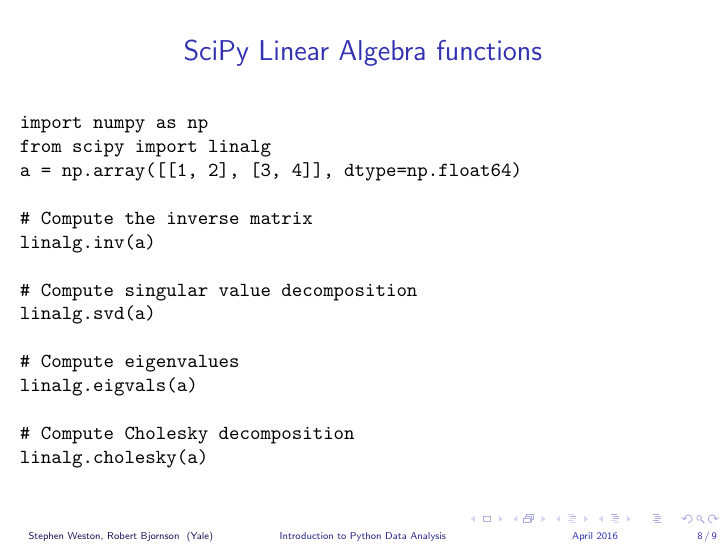
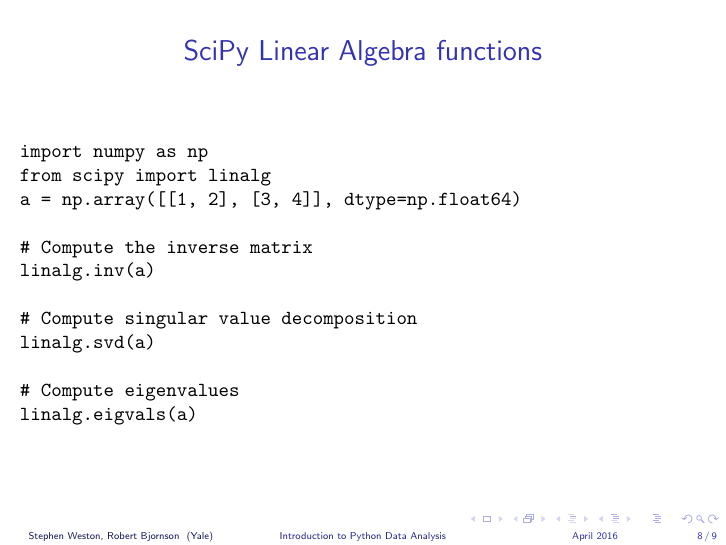
Before and after one commit to ycrc/Python-Bootcamp, LaTeX slides (data_analysis.tex): page 8 of 9. Compiled offline with pdfLaTeX.

Commit message:
Removed Cholesky decomposition.

```diff
--- a/data_analysis.tex
+++ b/data_analysis.tex
@@ -160,9 +160,6 @@ linalg.svd(a)
 
 # Compute eigenvalues
 linalg.eigvals(a)
-
-# Compute Cholesky decomposition
-linalg.cholesky(a)
 \end{verbatim}
 \end{frame}
 
```
